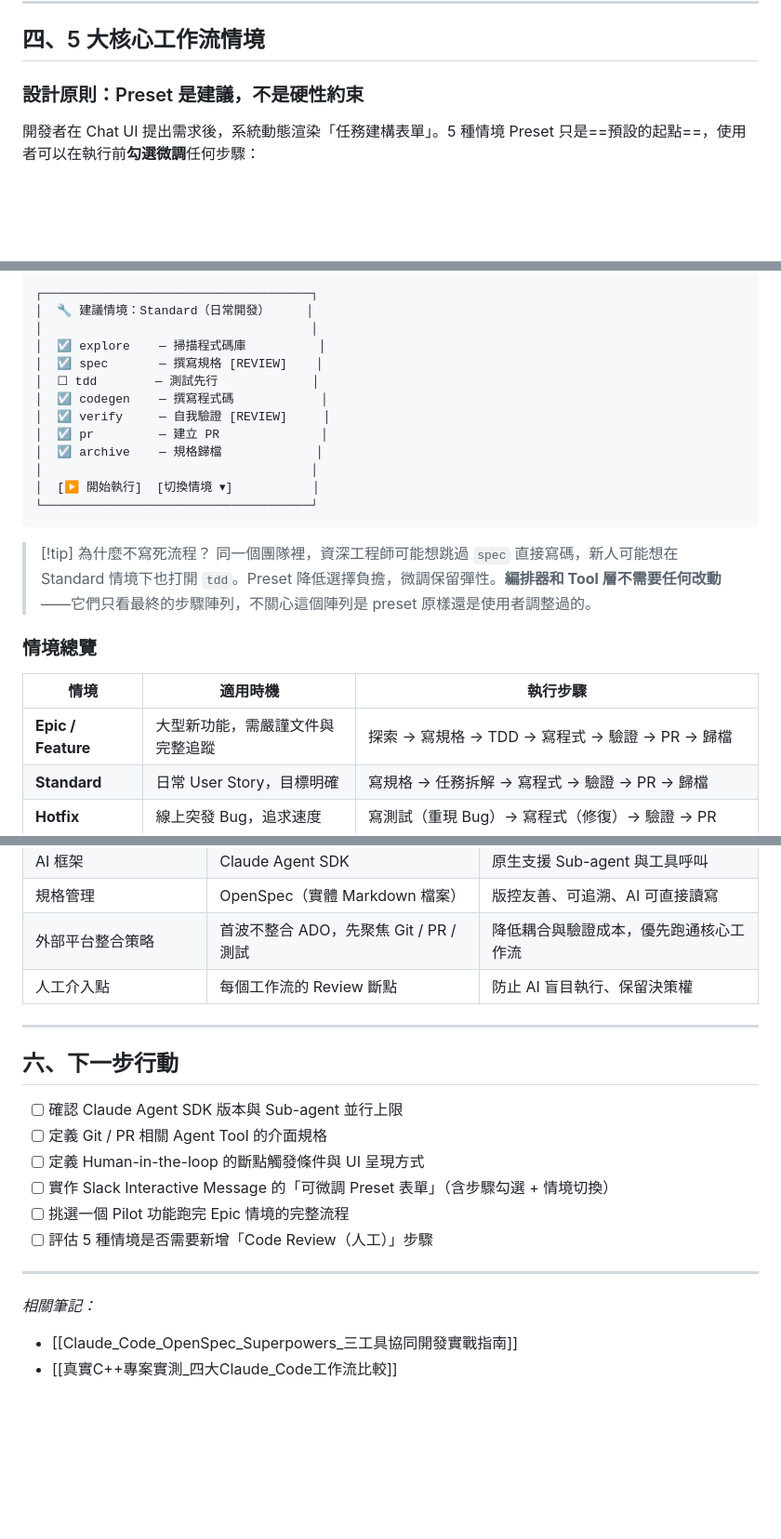
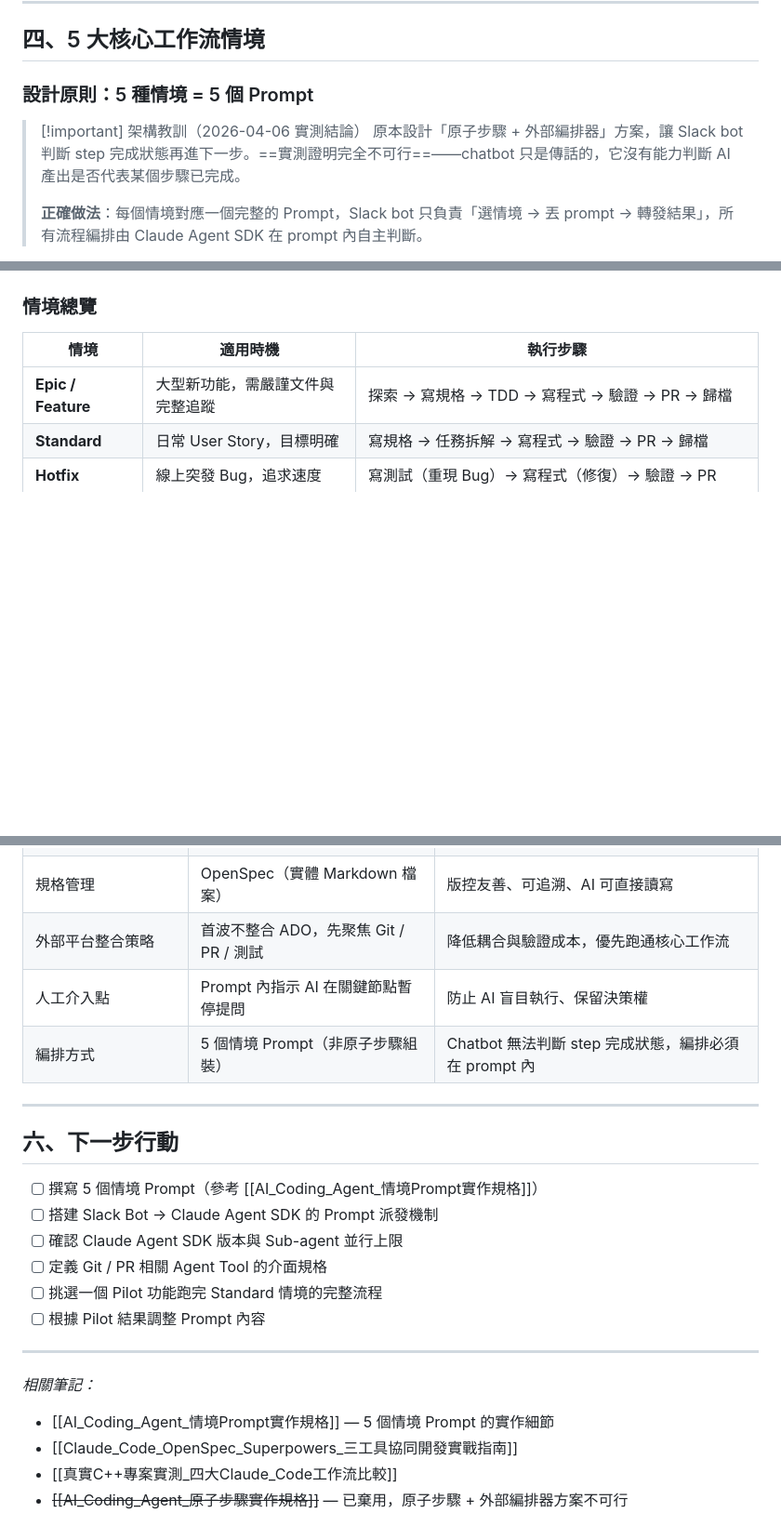
Before and after one commit to wmwang/AI_NOTE, a Markdown page: 企業級AI_Coding_Agent_架構設計.md, 3 parts joined by grey strips. Shown at 93% size. Drawn GitHub-style; blank space fills up the shorter version.

````diff
--- a/企業級AI_Coding_Agent_架構設計.md
+++ b/企業級AI_Coding_Agent_架構設計.md
@@ -78,7 +78,10 @@ graph LR
 
 ## 四、5 大核心工作流情境
 
-### 設計原則：Preset 是建議，不是硬性約束
+### 設計原則：5 種情境 = 5 個 Prompt
 
-開發者在 Chat UI 提出需求後，系統動態渲染「任務建構表單」。5 種情境 Preset 只是==預設的起點==，使用者可以在執行前**勾選微調**任何步驟：
+> [!important] 架構教訓（2026-04-06 實測結論）
+> 原本設計「原子步驟 + 外部編排器」方案，讓 Slack bot 判斷 step 完成狀態再進下一步。==實測證明完全不可行==——chatbot 只是傳話的，它沒有能力判斷 AI 產出是否代表某個步驟已完成。
+>
+> **正確做法**：每個情境對應一個完整的 Prompt，Slack bot 只負責「選情境 → 丟 prompt → 轉發結果」，所有流程編排由 Claude Agent SDK 在 prompt 內自主判斷。
 
@@ -85,21 +105,4 @@ graph LR
 ```
-┌─────────────────────────────────────┐
-│  🔧 建議情境：Standard（日常開發）     │
-│                                     │
-│  ☑ explore    — 掃描程式碼庫          │
-│  ☑ spec       — 撰寫規格 [REVIEW]    │
-│  ☐ tdd        — 測試先行             │
-│  ☑ codegen    — 撰寫程式碼            │
-│  ☑ verify     — 自我驗證 [REVIEW]     │
-│  ☑ pr         — 建立 PR              │
-│  ☑ archive    — 規格歸檔             │
-│                                     │
-│  [▶ 開始執行]  [切換情境 ▾]           │
-└─────────────────────────────────────┘
-```
-
-> [!tip] 為什麼不寫死流程？
-> 同一個團隊裡，資深工程師可能想跳過 `spec` 直接寫碼，新人可能想在 Standard 情境下也打開 `tdd`。Preset 降低選擇負擔，微調保留彈性。**編排器和 Tool 層不需要任何改動**——它們只看最終的步驟陣列，不關心這個陣列是 preset 原樣還是使用者調整過的。
 
 ### 情境總覽
 
@@ -191,21 +194,24 @@ OpenSpec 處理完規格與任務拆解後，完整交棒給 Superpowers 逐步
 | AI 框架 | Claude Agent SDK | 原生支援 Sub-agent 與工具呼叫 |
 | 規格管理 | OpenSpec（實體 Markdown 檔案） | 版控友善、可追溯、AI 可直接讀寫 |
 | 外部平台整合策略 | 首波不整合 ADO，先聚焦 Git / PR / 測試 | 降低耦合與驗證成本，優先跑通核心工作流 |
-| 人工介入點 | 每個工作流的 Review 斷點 | 防止 AI 盲目執行、保留決策權 |
+| 人工介入點 | Prompt 內指示 AI 在關鍵節點暫停提問 | 防止 AI 盲目執行、保留決策權 |
+| 編排方式 | 5 個情境 Prompt（非原子步驟組裝） | Chatbot 無法判斷 step 完成狀態，編排必須在 prompt 內 |
 
 ---
 
 ## 六、下一步行動
 
+- [ ] 撰寫 5 個情境 Prompt（參考 [[AI_Coding_Agent_情境Prompt實作規格]]）
+- [ ] 搭建 Slack Bot → Claude Agent SDK 的 Prompt 派發機制
 - [ ] 確認 Claude Agent SDK 版本與 Sub-agent 並行上限
 - [ ] 定義 Git / PR 相關 Agent Tool 的介面規格
-- [ ] 定義 Human-in-the-loop 的斷點觸發條件與 UI 呈現方式
-- [ ] 實作 Slack Interactive Message 的「可微調 Preset 表單」（含步驟勾選 + 情境切換）
-- [ ] 挑選一個 Pilot 功能跑完 Epic 情境的完整流程
-- [ ] 評估 5 種情境是否需要新增「Code Review（人工）」步驟
+- [ ] 挑選一個 Pilot 功能跑完 Standard 情境的完整流程
+- [ ] 根據 Pilot 結果調整 Prompt 內容
 
 ---
 
 *相關筆記：*
+- [[AI_Coding_Agent_情境Prompt實作規格]] — 5 個情境 Prompt 的實作細節
 - [[Claude_Code_OpenSpec_Superpowers_三工具協同開發實戰指南]]
 - [[真實C++專案實測_四大Claude_Code工作流比較]]
+- ~~[[AI_Coding_Agent_原子步驟實作規格]]~~ — 已棄用，原子步驟 + 外部編排器方案不可行
````
Also changed, not shown: other parts of 企業級AI_Coding_Agent_架構設計.md (+18 -1 lines), AI_Coding_Agent_情境Prompt實作規格.md (added, +575 -0 lines).
